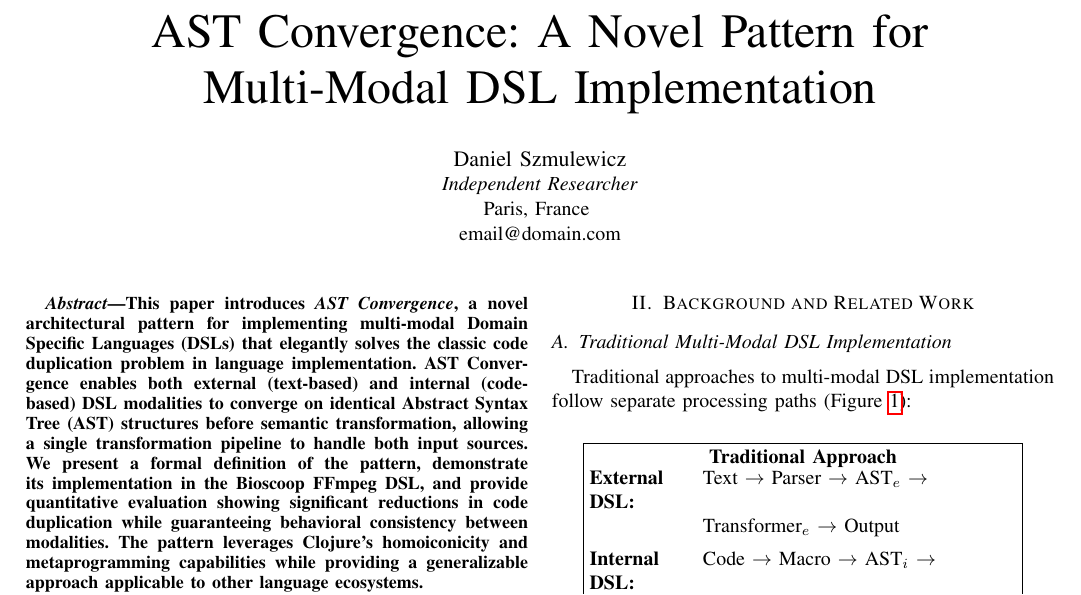
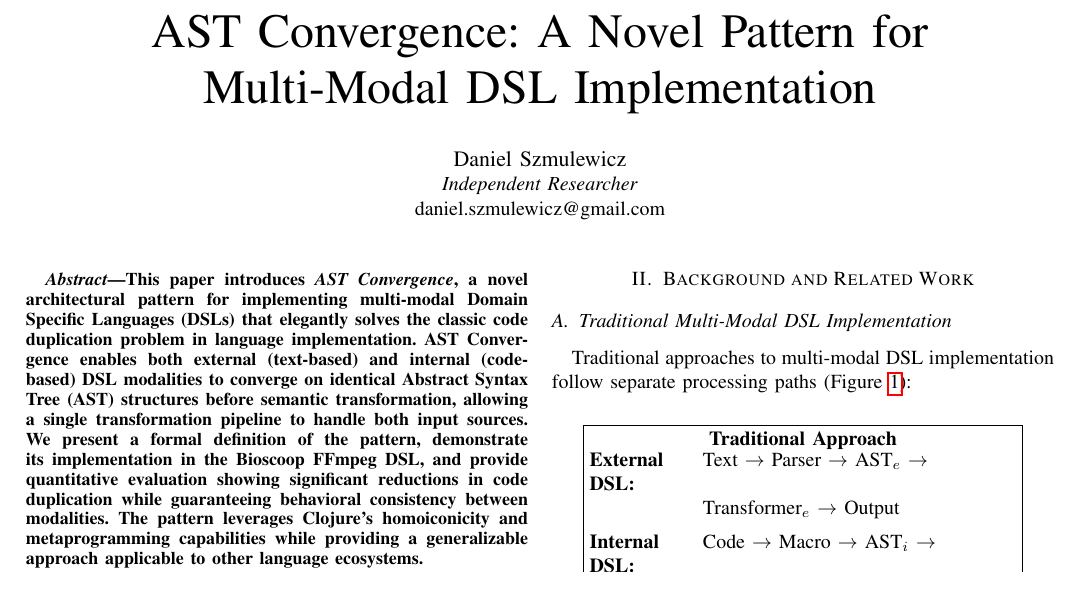
Before and after one commit to danielsz/bioscoop, a LaTeX paper (paper/ast_convergence_paper.tex): part of page 1 of 3, cut so that both start at the same text. Compiled offline with pdfLaTeX.

Commit message:
AST convergence

```diff
--- a/paper/ast_convergence_paper.tex
+++ b/paper/ast_convergence_paper.tex
@@ -55,8 +55,7 @@
 
 \author{\IEEEauthorblockN{Daniel Szmulewicz}
 \IEEEauthorblockA{\textit{Independent Researcher}\\
-Paris, France \\
-email@domain.com}
+daniel.szmulewicz@gmail.com}
 }
 
 \maketitle
```
Also changed, not shown: paper/README.md, paper/ast_convergence_paper.pdf, 3 other files.
